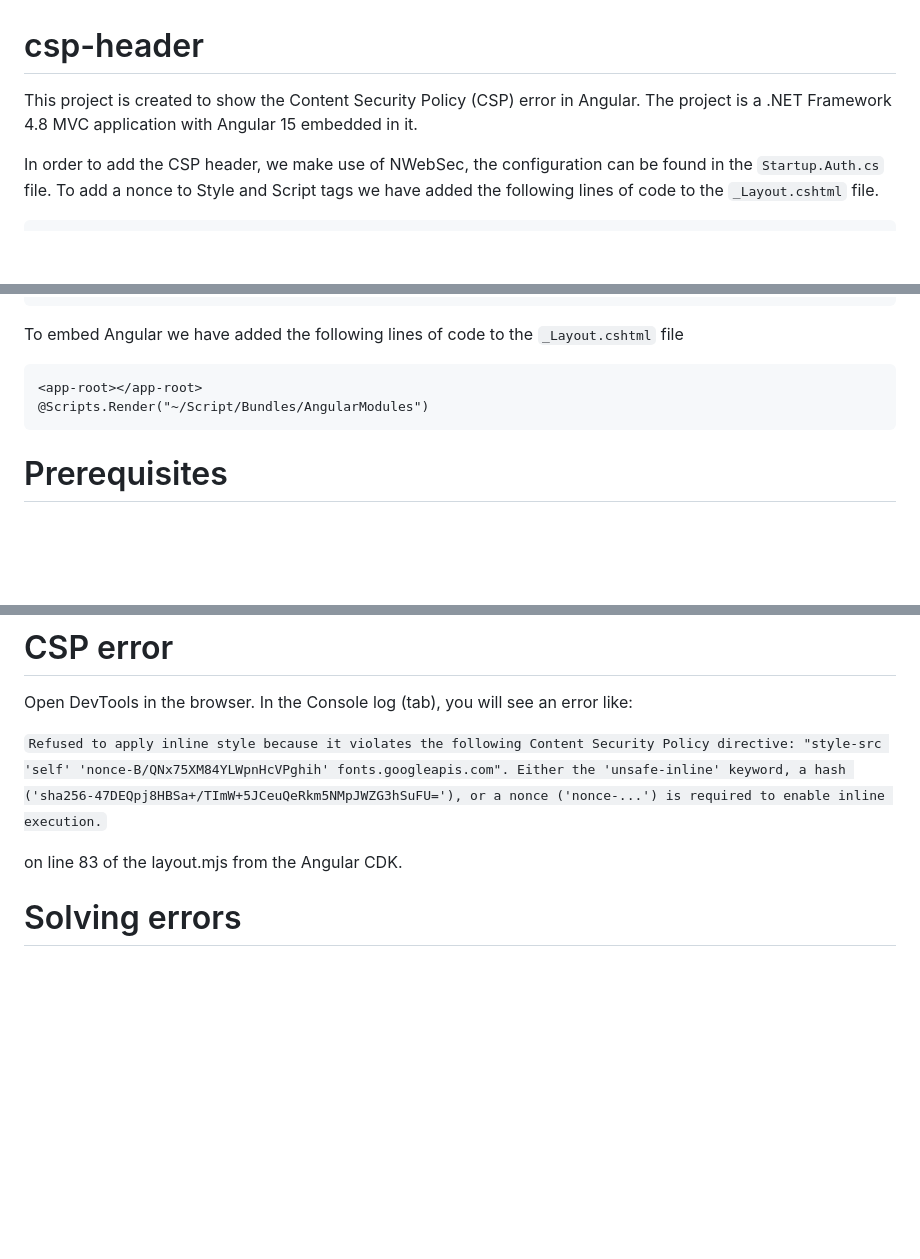
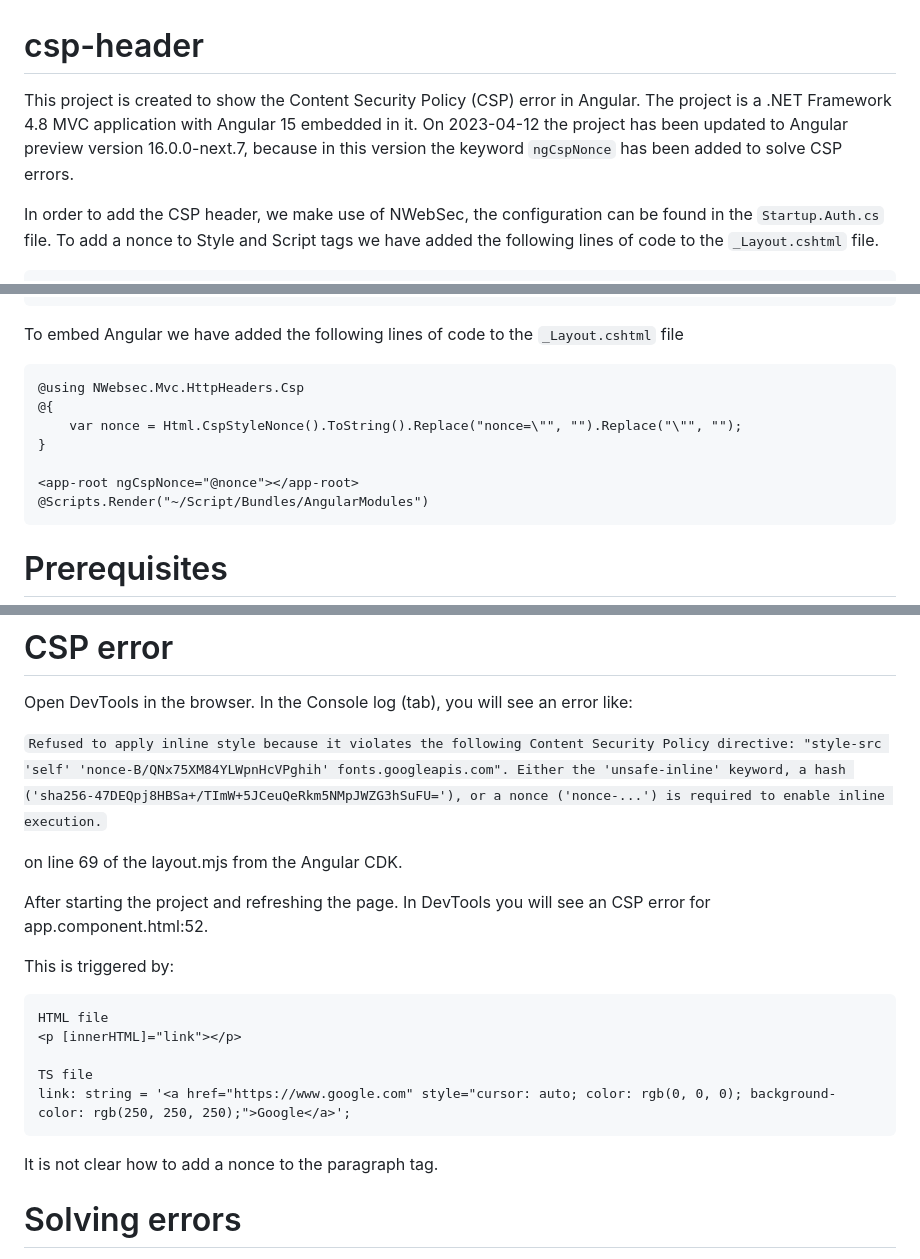
Before and after one commit to amanplans/csp-header, a Markdown page: README.md, 3 parts joined by grey strips. Rendered like a GitHub page; blank space fills up the shorter version.

Commit message:
Update README.md
Update with explanation for solution with version 16.0.0-next.7

````diff
--- a/README.md
+++ b/README.md
@@ -1,5 +1,5 @@
 # csp-header
-This project is created to show the Content Security Policy (CSP) error in Angular. The project is a .NET Framework 4.8 MVC application with Angular 15 embedded in it.
+This project is created to show the Content Security Policy (CSP) error in Angular. The project is a .NET Framework 4.8 MVC application with Angular 15 embedded in it. On 2023-04-12 the project has been updated to Angular preview version 16.0.0-next.7, because in this version the keyword `ngCspNonce` has been added to solve CSP errors.
 
 In order to add the CSP header, we make use of NWebSec, the configuration can be found in the `Startup.Auth.cs` file. To add a nonce to Style and Script tags we have added the following lines of code to the `_Layout.cshtml` file.
 
@@ -24,7 +24,12 @@ bundles.Add(new Bundle("~/Script/Bundles/AngularModules")
 To embed Angular we have added the following lines of code to the `_Layout.cshtml` file
 
 ```
-<app-root></app-root>
+@using NWebsec.Mvc.HttpHeaders.Csp
+@{
+    var nonce = Html.CspStyleNonce().ToString().Replace("nonce=\"", "").Replace("\"", "");
+}
+
+<app-root ngCspNonce="@nonce"></app-root>
 @Scripts.Render("~/Script/Bundles/AngularModules")
 ```
 
@@ -55,7 +60,21 @@ Open DevTools in the browser. In the Console log (tab), you will see an error li
 Refused to apply inline style because it violates the following Content Security Policy directive: "style-src 'self' 'nonce-B/QNx75XM84YLWpnHcVPghih' fonts.googleapis.com". Either the 'unsafe-inline' keyword, a hash ('sha256-47DEQpj8HBSa+/TImW+5JCeuQeRkm5NMpJWZG3hSuFU='), or a nonce ('nonce-...') is required to enable inline execution.
 `
 
-on line 83 of the layout.mjs from the Angular CDK.
+on line 69 of the layout.mjs from the Angular CDK.
+
+After starting the project and refreshing the page. In DevTools you will see an CSP error for app.component.html:52.
+
+This is triggered by:
+
+```
+HTML file
+<p [innerHTML]="link"></p>
+
+TS file
+link: string = '<a href="https://www.google.com" style="cursor: auto; color: rgb(0, 0, 0); background-color: rgb(250, 250, 250);">Google</a>';
+```
+
+It is not clear how to add a nonce to the paragraph tag.
 
 # Solving errors
 
````
Also changed, not shown: other parts of README.md (+1 -1 lines).
